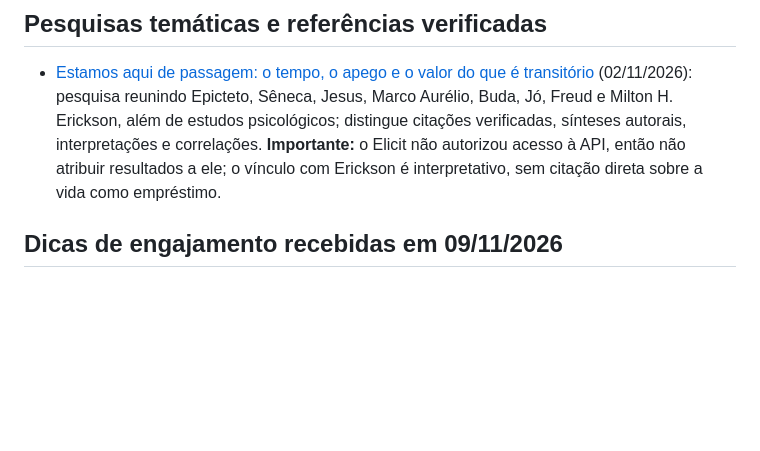
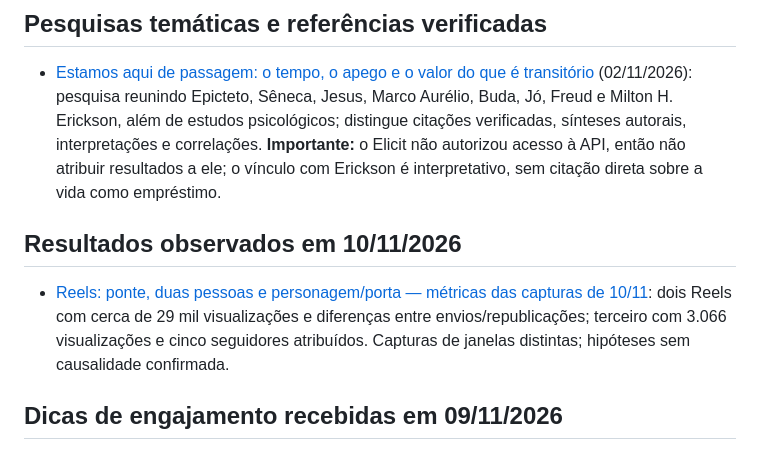
Before and after one commit to simoneananiaseducacional-prog/Digite-meu-primeiro-projeto, a Markdown page: mente-mulher-estoica/estrategia-engajamento/README.md, the part around the change. Rendered like a GitHub page; blank space fills up the shorter version.

Commit message:
Indexar resultados observados dos reels em 10 nov 2026

```diff
--- a/mente-mulher-estoica/estrategia-engajamento/README.md
+++ b/mente-mulher-estoica/estrategia-engajamento/README.md
@@ -25,6 +25,10 @@
 
 ## Pesquisas temáticas e referências verificadas
 - [Estamos aqui de passagem: o tempo, o apego e o valor do que é transitório](../pesquisas/2026-11-02-vida-como-passagem-freud-erickson.md) (02/11/2026): pesquisa reunindo Epicteto, Sêneca, Jesus, Marco Aurélio, Buda, Jó, Freud e Milton H. Erickson, além de estudos psicológicos; distingue citações verificadas, sínteses autorais, interpretações e correlações. **Importante:** o Elicit não autorizou acesso à API, então não atribuir resultados a ele; o vínculo com Erickson é interpretativo, sem citação direta sobre a vida como empréstimo.
+
+## Resultados observados em 10/11/2026
+
+- [Reels: ponte, duas pessoas e personagem/porta — métricas das capturas de 10/11](registros/2026-11-10-resultados-ponte-relacoes-e-porta.md): dois Reels com cerca de 29 mil visualizações e diferenças entre envios/republicações; terceiro com 3.066 visualizações e cinco seguidores atribuídos. Capturas de janelas distintas; hipóteses sem causalidade confirmada.
 
 ## Dicas de engajamento recebidas em 09/11/2026
 
```
